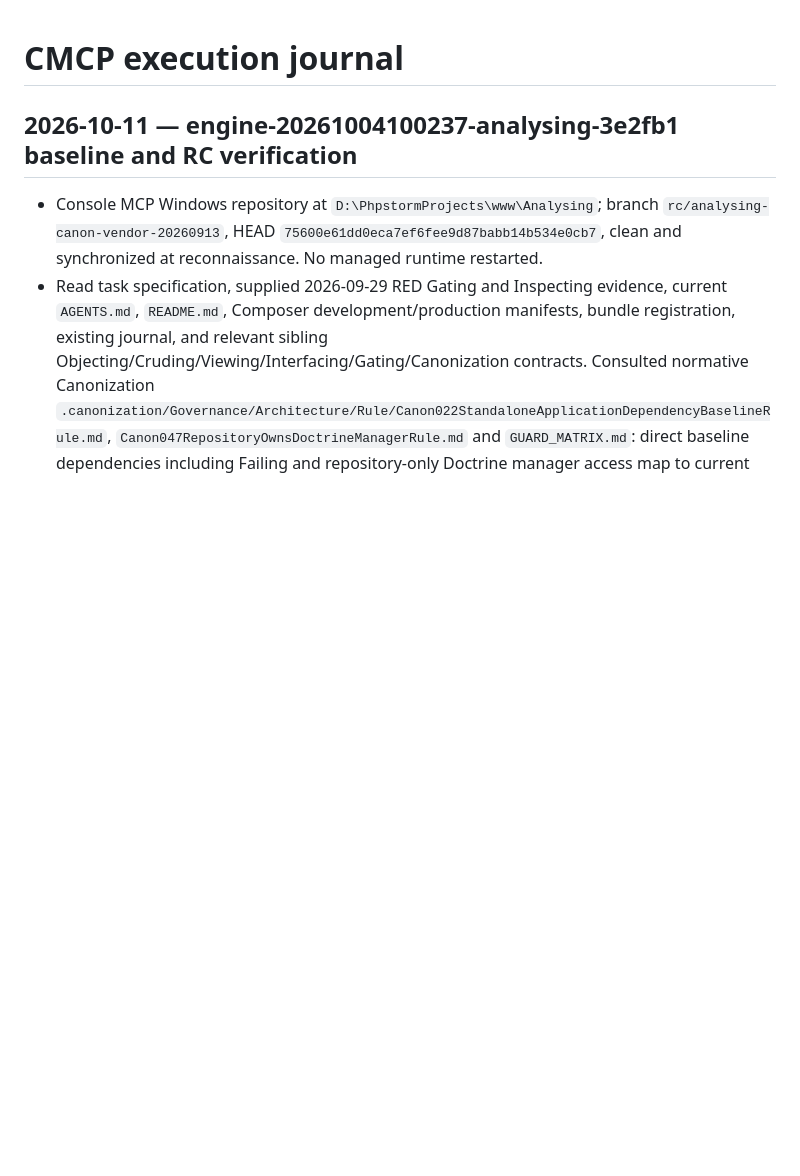
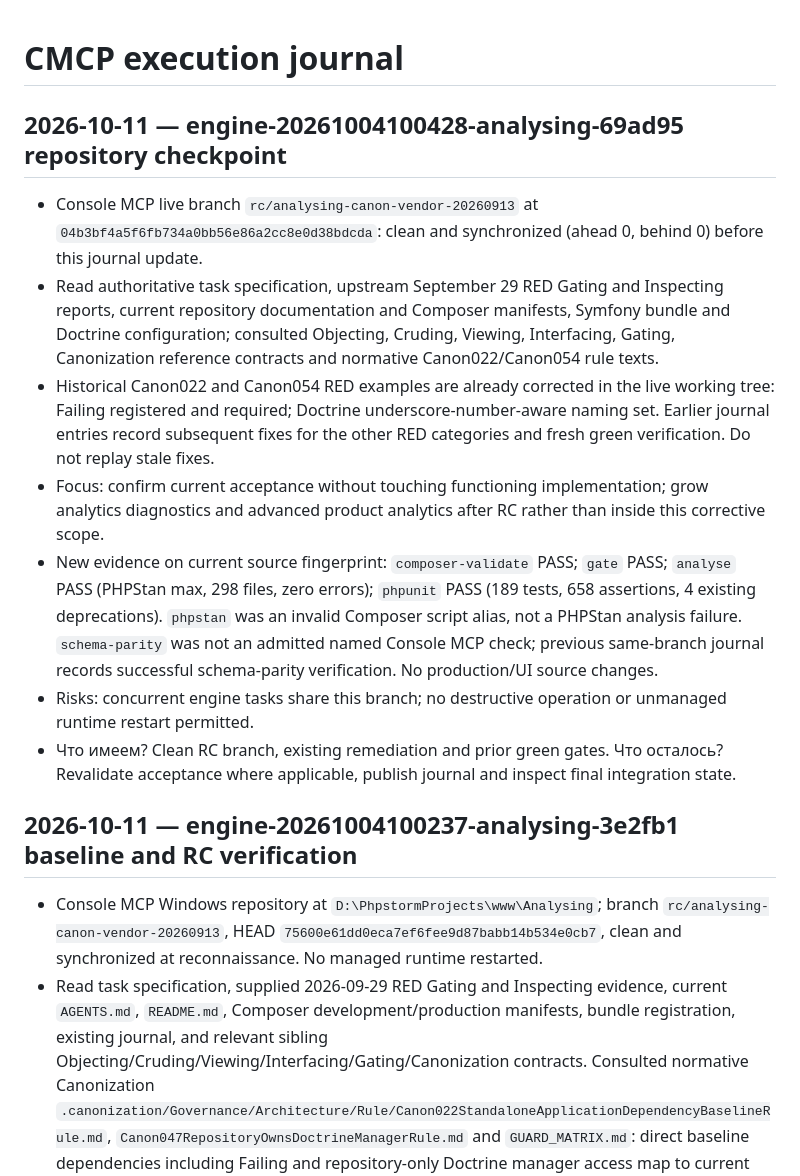
Before and after one commit to smartresponsor/analysing, a Markdown page: CMCP_CHANGELOG.md, the part around the change. Drawn GitHub-style; blank space fills up the shorter version.

Commit message:
docs: record Analysing RC verification checkpoint

```diff
--- a/CMCP_CHANGELOG.md
+++ b/CMCP_CHANGELOG.md
@@ -1,4 +1,15 @@
 # CMCP execution journal
+
+## 2026-10-11 — engine-20261004100428-analysing-69ad95 repository checkpoint
+
+- Console MCP live branch `rc/analysing-canon-vendor-20260913` at `04b3bf4a5f6fb734a0bb56e86a2cc8e0d38bdcda`: clean and synchronized (ahead 0, behind 0) before this journal update.
+- Read authoritative task specification, upstream September 29 RED Gating and Inspecting reports, current repository documentation and Composer manifests, Symfony bundle and Doctrine configuration; consulted Objecting, Cruding, Viewing, Interfacing, Gating, Canonization reference contracts and normative Canon022/Canon054 rule texts.
+- Historical Canon022 and Canon054 RED examples are already corrected in the live working tree: Failing registered and required; Doctrine underscore-number-aware naming set. Earlier journal entries record subsequent fixes for the other RED categories and fresh green verification. Do not replay stale fixes.
+- Focus: confirm current acceptance without touching functioning implementation; grow analytics diagnostics and advanced product analytics after RC rather than inside this corrective scope.
+- New evidence on current source fingerprint: `composer-validate` PASS; `gate` PASS; `analyse` PASS (PHPStan max, 298 files, zero errors); `phpunit` PASS (189 tests, 658 assertions, 4 existing deprecations). `phpstan` was an invalid Composer script alias, not a PHPStan analysis failure. `schema-parity` was not an admitted named Console MCP check; previous same-branch journal records successful schema-parity verification. No production/UI source changes.
+- Risks: concurrent engine tasks share this branch; no destructive operation or unmanaged runtime restart permitted.
+- Что имеем? Clean RC branch, existing remediation and prior green gates. Что осталось? Revalidate acceptance where applicable, publish journal and inspect final integration state.
+
 
 ## 2026-10-11 — engine-20261004100237-analysing-3e2fb1 baseline and RC verification
 
```
